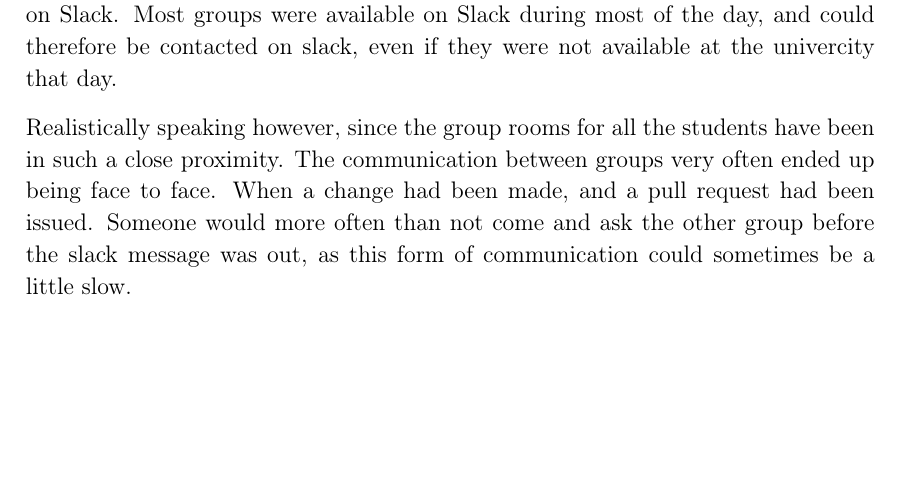
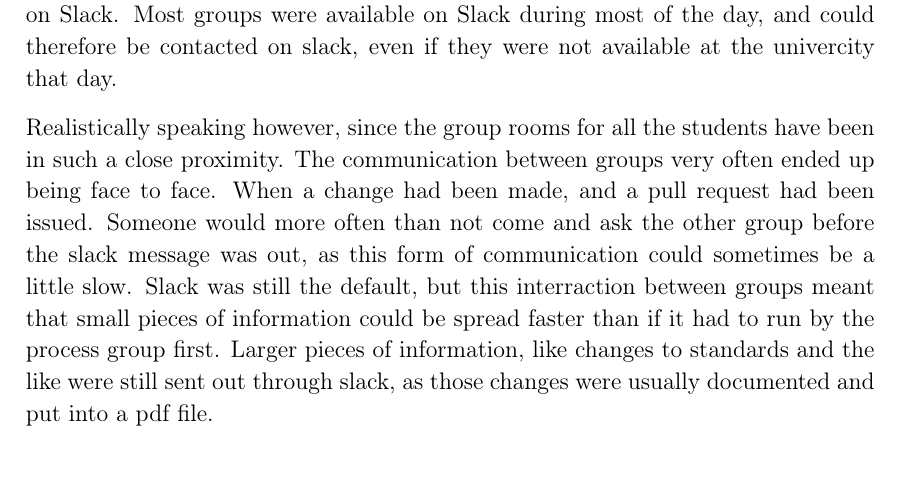
Before and after one commit to thomaslhansen/P6, a LaTeX thesis (report/main.tex, which reads report/4.Evaluation/Collaboration.tex): part of page 65 of 69, cut so that both start at the same text. Compiled offline with pdfLaTeX.

Commit message:
øhøhhh

```diff
--- a/report/4.Evaluation/Collaboration.tex
+++ b/report/4.Evaluation/Collaboration.tex
@@ -12,3 +12,5 @@ Realistically speaking however, since the group rooms for all the students have
 The communication between groups very often ended up being face to face.
 When a change had been made, and a pull request had been issued.
 Someone would more often than not come and ask the other group before the slack message was out, as this form of communication could sometimes be a little slow.
+Slack was still the default, but this interraction between groups meant that small pieces of information could be spread faster than if it had to run by the process group first.
+Larger pieces of information, like changes to standards and the like were still sent out through slack, as those changes were usually documented and put into a pdf file.
```
